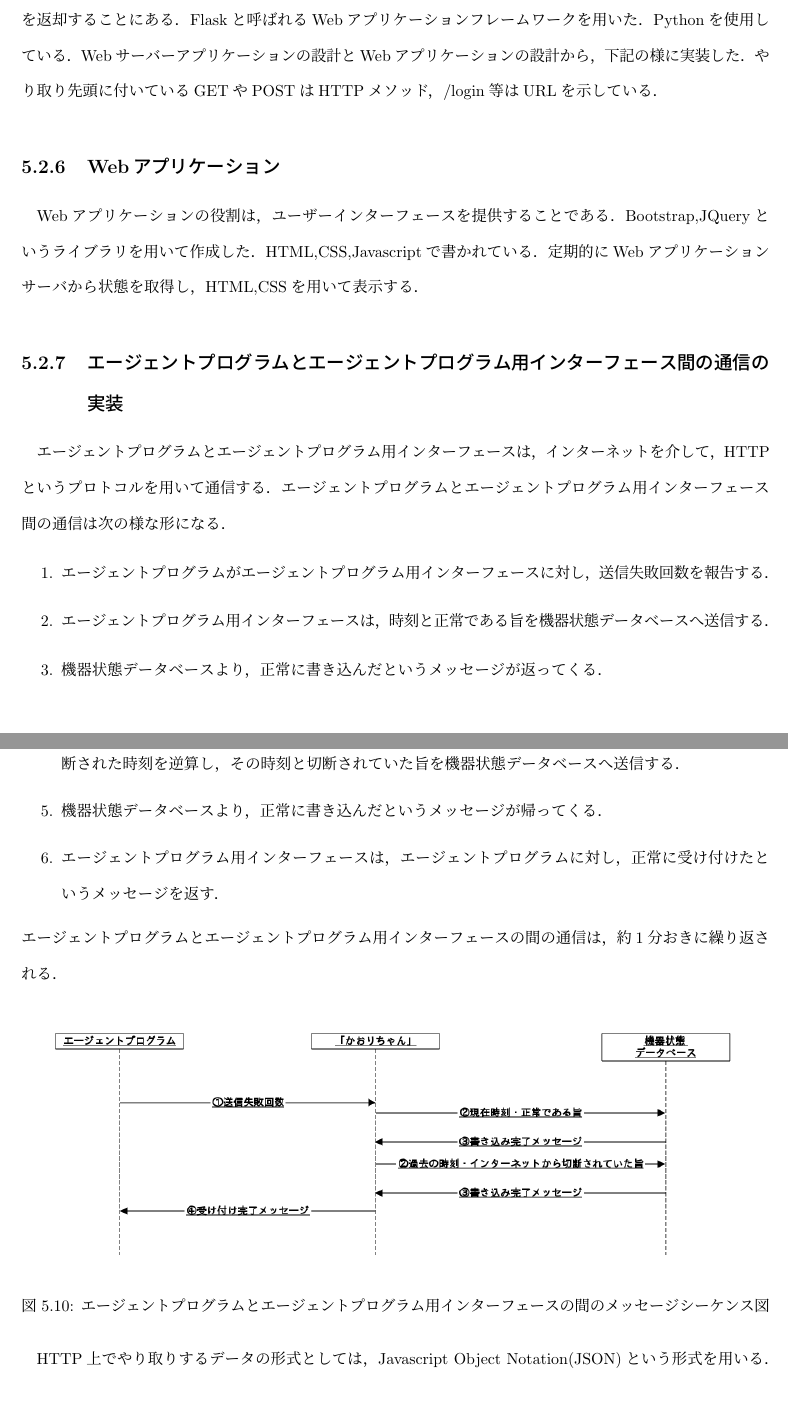
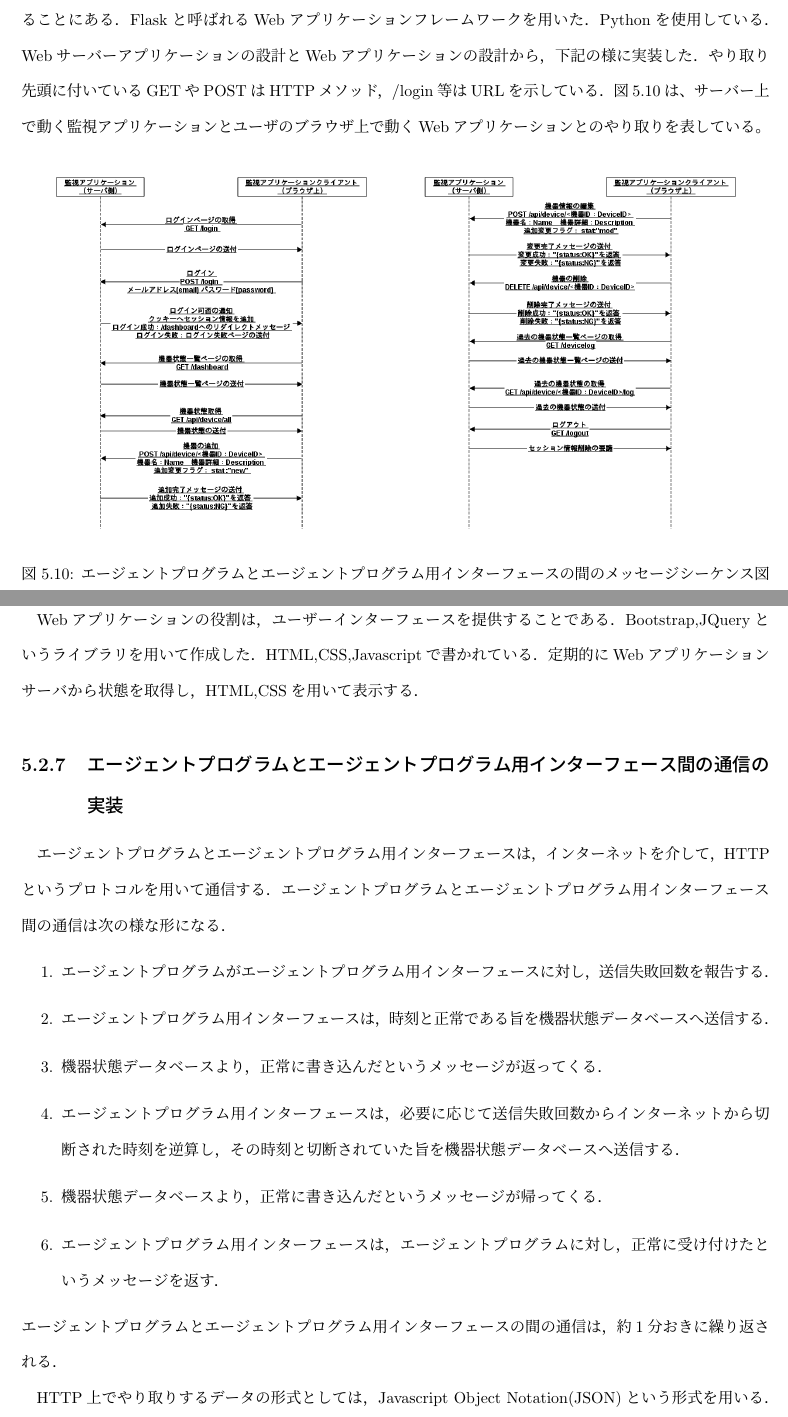
Before and after one commit to miyasakakoki/MasterThesis, a LaTeX thesis (thesis.tex, which reads implementation.tex): two parts of pages 25 and 26 of 32, joined at a grey line, cut so that both start at the same text. Compiled offline with pLaTeX and dvipdfmx; a LaTeX package or settings file that is missing is left out.

Commit message:
実装にメッセージのやり取りの図を追加

```diff
--- a/implementation.tex
+++ b/implementation.tex
@@ -257,3 +257,9 @@ Webサーバーアプリケーションの役割は，与えられたHTTPリク
 Flaskと呼ばれるWebアプリケーションフレームワークを用いた．Pythonを使用している．
 Webサーバーアプリケーションの設計とWebアプリケーションの設計から，下記の様に実装した．
 やり取り先頭に付いているGETやPOSTはHTTPメソッド，/login等はURLを示している．
+図\ref{fig:diag_apps}は、サーバー上で動く監視アプリケーションとユーザのブラウザ上で動くWebアプリケーションとのやり取りを表している。
+\begin{figure}[htbp]
+\includegraphics[width=16cm]{images/diag_apps.png}
+\caption{エージェントプログラムとエージェントプログラム用インターフェースの間のメッセージシーケンス図}
+\label{fig:diag_apps}
+\end{figure}
```
Also changed, not shown: images/diag_apps.png (added), implementation.tex (5 more changed lines), 1 other file.
